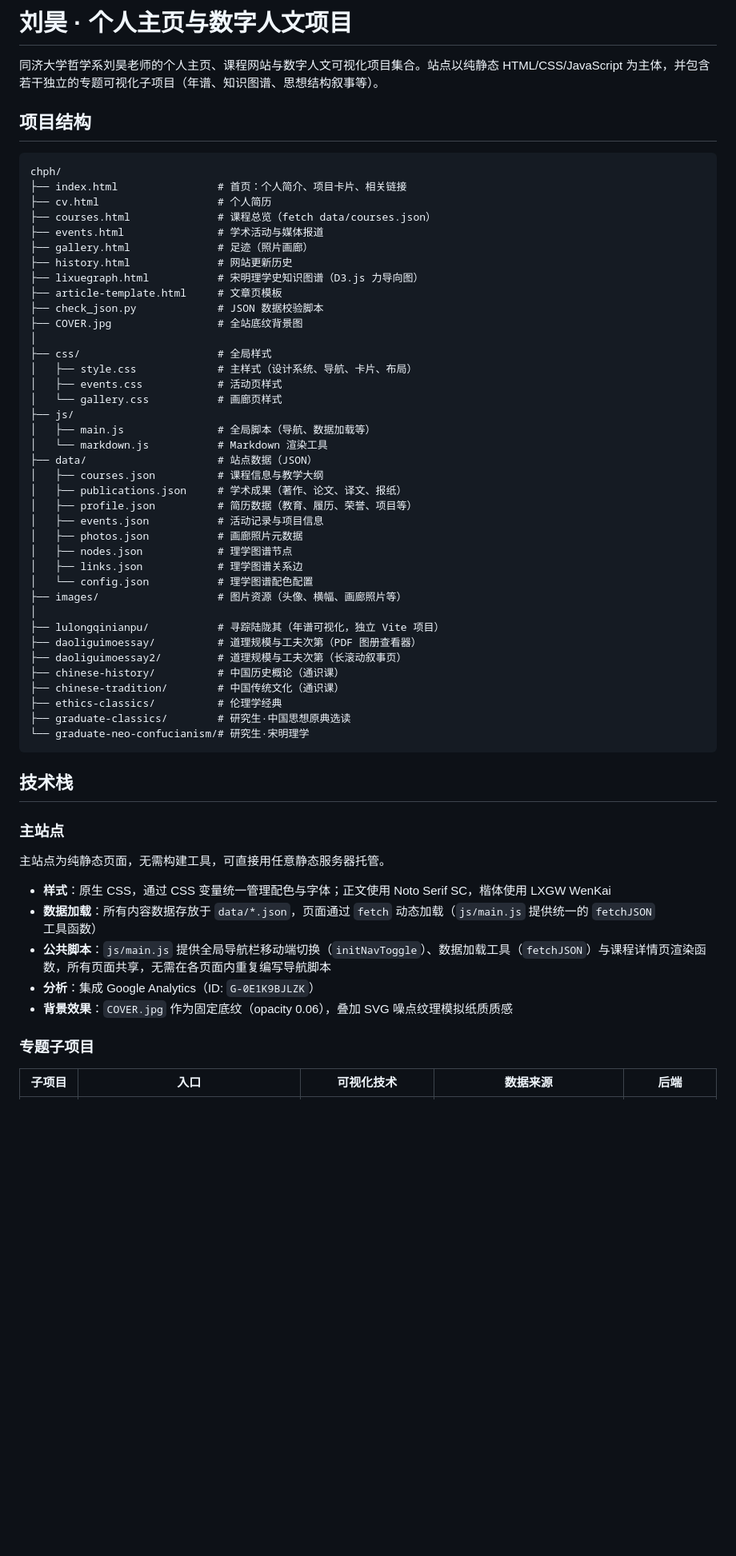
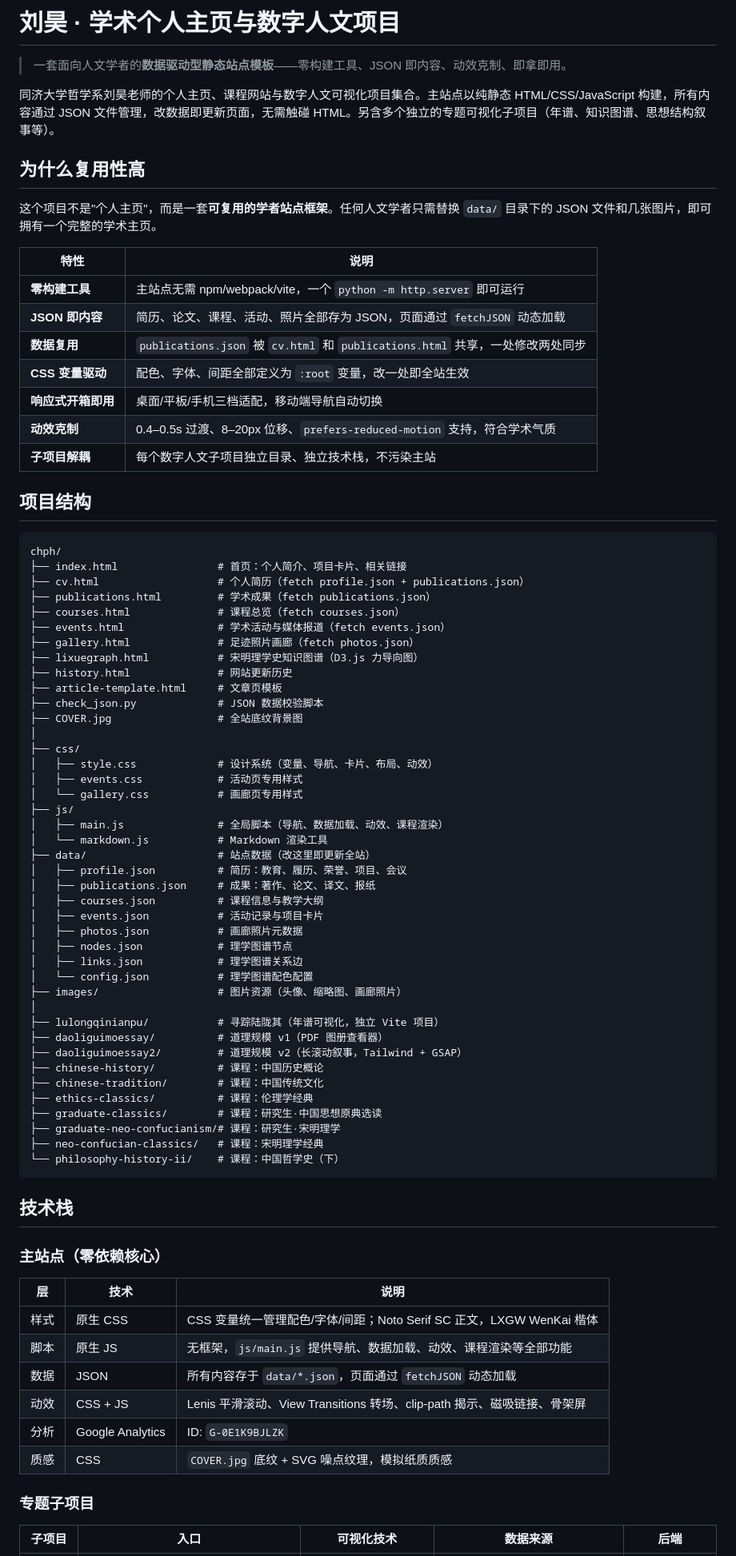
Before and after one commit to liuhao1106/liuhao1106.github.io, a Markdown page: README.md, the part around one of its changes. Shown at 80% size. GitHub-like rendering; blank space fills up the shorter version.

Commit message:
docs: 重写 README — 突出模板复用性、数据驱动架构、动效系统与复用指南

````diff
--- a/README.md
+++ b/README.md
@@ -1,61 +1,81 @@
-# 刘昊 · 个人主页与数字人文项目
+# 刘昊 · 学术个人主页与数字人文项目
 
-同济大学哲学系刘昊老师的个人主页、课程网站与数字人文可视化项目集合。站点以纯静态 HTML/CSS/JavaScript 为主体，并包含若干独立的专题可视化子项目（年谱、知识图谱、思想结构叙事等）。
+> 一套面向人文学者的**数据驱动型静态站点模板**——零构建工具、JSON 即内容、动效克制、即拿即用。
+
+同济大学哲学系刘昊老师的个人主页、课程网站与数字人文可视化项目集合。主站点以纯静态 HTML/CSS/JavaScript 构建，所有内容通过 JSON 文件管理，改数据即更新页面，无需触碰 HTML。另含多个独立的专题可视化子项目（年谱、知识图谱、思想结构叙事等）。
+
+## 为什么复用性高
+
+这个项目不是"个人主页"，而是一套**可复用的学者站点框架**。任何人文学者只需替换 `data/` 目录下的 JSON 文件和几张图片，即可拥有一个完整的学术主页。
+
+| 特性 | 说明 |
+|---|---|
+| **零构建工具** | 主站点无需 npm/webpack/vite，一个 `python -m http.server` 即可运行 |
+| **JSON 即内容** | 简历、论文、课程、活动、照片全部存为 JSON，页面通过 `fetchJSON` 动态加载 |
+| **数据复用** | `publications.json` 被 `cv.html` 和 `publications.html` 共享，一处修改两处同步 |
+| **CSS 变量驱动** | 配色、字体、间距全部定义为 `:root` 变量，改一处即全站生效 |
+| **响应式开箱即用** | 桌面/平板/手机三档适配，移动端导航自动切换 |
+| **动效克制** | 0.4–0.5s 过渡、8–20px 位移、`prefers-reduced-motion` 支持，符合学术气质 |
+| **子项目解耦** | 每个数字人文子项目独立目录、独立技术栈，不污染主站 |
 
 ## 项目结构
 
 ```
 chph/
 ├── index.html                # 首页：个人简介、项目卡片、相关链接
-├── cv.html                   # 个人简历
-├── courses.html              # 课程总览（fetch data/courses.json）
-├── events.html               # 学术活动与媒体报道
-├── gallery.html              # 足迹（照片画廊）
+├── cv.html                   # 个人简历（fetch profile.json + publications.json）
+├── publications.html         # 学术成果（fetch publications.json）
+├── courses.html              # 课程总览（fetch courses.json）
+├── events.html               # 学术活动与媒体报道（fetch events.json）
+├── gallery.html              # 足迹照片画廊（fetch photos.json）
+├── lixuegraph.html           # 宋明理学史知识图谱（D3.js 力导向图）
 ├── history.html              # 网站更新历史
-├── lixuegraph.html           # 宋明理学史知识图谱（D3.js 力导向图）
 ├── article-template.html     # 文章页模板
 ├── check_json.py             # JSON 数据校验脚本
 ├── COVER.jpg                 # 全站底纹背景图
 │
-├── css/                      # 全局样式
-│   ├── style.css             # 主样式（设计系统、导航、卡片、布局）
-│   ├── events.css            # 活动页样式
-│   └── gallery.css           # 画廊页样式
+├── css/
+│   ├── style.css             # 设计系统（变量、导航、卡片、布局、动效）
+│   ├── events.css            # 活动页专用样式
+│   └── gallery.css           # 画廊页专用样式
 ├── js/
-│   ├── main.js               # 全局脚本（导航、数据加载等）
+│   ├── main.js               # 全局脚本（导航、数据加载、动效、课程渲染）
 │   └── markdown.js           # Markdown 渲染工具
-├── data/                     # 站点数据（JSON）
+├── data/                     # 站点数据（改这里即更新全站）
+│   ├── profile.json          # 简历：教育、履历、荣誉、项目、会议
+│   ├── publications.json     # 成果：著作、论文、译文、报纸
 │   ├── courses.json          # 课程信息与教学大纲
-│   ├── publications.json     # 学术成果（著作、论文、译文、报纸）
-│   ├── profile.json          # 简历数据（教育、履历、荣誉、项目等）
-│   ├── events.json           # 活动记录与项目信息
+│   ├── events.json           # 活动记录与项目卡片
 │   ├── photos.json           # 画廊照片元数据
 │   ├── nodes.json            # 理学图谱节点
 │   ├── links.json            # 理学图谱关系边
 │   └── config.json           # 理学图谱配色配置
-├── images/                   # 图片资源（头像、横幅、画廊照片等）
+├── images/                   # 图片资源（头像、缩略图、画廊照片）
 │
 ├── lulongqinianpu/           # 寻踪陆陇其（年谱可视化，独立 Vite 项目）
-├── daoliguimoessay/          # 道理规模与工夫次第（PDF 图册查看器）
-├── daoliguimoessay2/         # 道理规模与工夫次第（长滚动叙事页）
-├── chinese-history/          # 中国历史概论（通识课）
-├── chinese-tradition/        # 中国传统文化（通识课）
-├── ethics-classics/          # 伦理学经典
-├── graduate-classics/        # 研究生·中国思想原典选读
-└── graduate-neo-confucianism/# 研究生·宋明理学
+├── daoliguimoessay/          # 道理规模 v1（PDF 图册查看器）
+├── daoliguimoessay2/         # 道理规模 v2（长滚动叙事，Tailwind + GSAP）
+├── chinese-history/          # 课程：中国历史概论
+├── chinese-tradition/        # 课程：中国传统文化
+├── ethics-classics/          # 课程：伦理学经典
+├── graduate-classics/        # 课程：研究生·中国思想原典选读
+├── graduate-neo-confucianism/# 课程：研究生·宋明理学
+├── neo-confucian-classics/   # 课程：宋明理学经典
+└── philosophy-history-ii/    # 课程：中国哲学史（下）
 ```
 
 ## 技术栈
 
-### 主站点
+### 主站点（零依赖核心）
 
-主站点为纯静态页面，无需构建工具，可直接用任意静态服务器托管。
-
-- **样式**：原生 CSS，通过 CSS 变量统一管理配色与字体；正文使用 Noto Serif SC，楷体使用 LXGW WenKai
-- **数据加载**：所有内容数据存放于 `data/*.json`，页面通过 `fetch` 动态加载（`js/main.js` 提供统一的 `fetchJSON` 工具函数）
-- **公共脚本**：`js/main.js` 提供全局导航栏移动端切换（`initNavToggle`）、数据加载工具（`fetchJSON`）与课程详情页渲染函数，所有页面共享，无需在各页面内重复编写导航脚本
-- **分析**：集成 Google Analytics（ID: `G-0E1K9BJLZK`）
-- **背景效果**：`COVER.jpg` 作为固定底纹（opacity 0.06），叠加 SVG 噪点纹理模拟纸质质感
+| 层 | 技术 | 说明 |
+|---|---|---|
+| 样式 | 原生 CSS | CSS 变量统一管理配色/字体/间距；Noto Serif SC 正文，LXGW WenKai 楷体 |
+| 脚本 | 原生 JS | 无框架，`js/main.js` 提供导航、数据加载、动效、课程渲染等全部功能 |
+| 数据 | JSON | 所有内容存于 `data/*.json`，页面通过 `fetchJSON` 动态加载 |
+| 动效 | CSS + JS | Lenis 平滑滚动、View Transitions 转场、clip-path 揭示、磁吸链接、骨架屏 |
+| 分析 | Google Analytics | ID: `G-0E1K9BJLZK` |
+| 质感 | CSS | `COVER.jpg` 底纹 + SVG 噪点纹理，模拟纸质质感 |
 
 ### 专题子项目
 
````
Also changed, not shown: other parts of README.md (+154 -25 lines).
